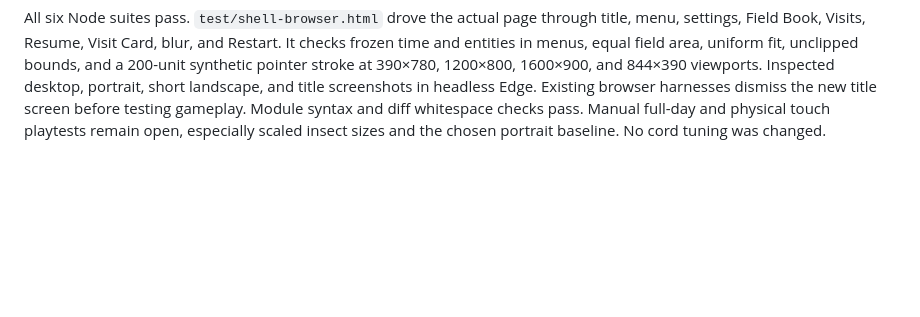
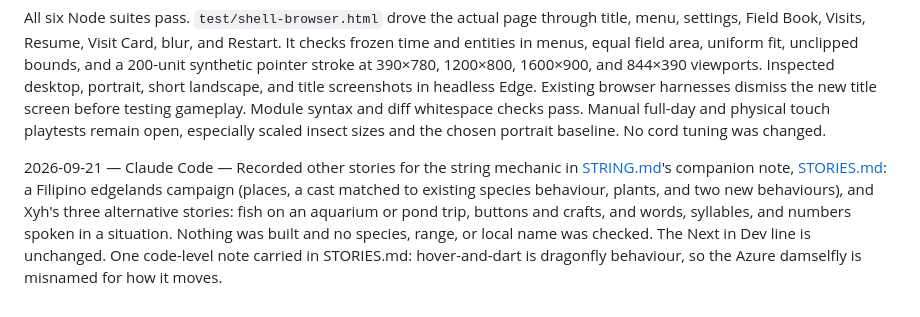
Before and after one commit to xyhtamura/drawing-the-hours, a Markdown page: NOTES.md, the part around the change. GitHub-like rendering; blank space fills up the shorter version.

Commit message:
docs: record other stories for the string mechanic
Filipino edgelands campaign, plus Xyh's fish, crafts, and speech directions.

Co-Authored-By: Claude Opus 5 <noreply@anthropic.com>

```diff
--- a/NOTES.md
+++ b/NOTES.md
@@ -1686,3 +1686,14 @@ and title screenshots in headless Edge. Existing browser harnesses dismiss the
 new title screen before testing gameplay. Module syntax and diff whitespace
 checks pass. Manual full-day and physical touch playtests remain open, especially
 scaled insect sizes and the chosen portrait baseline. No cord tuning was changed.
+
+
+2026-09-21 — Claude Code — Recorded other stories for the string mechanic in
+[STRING.md](STRING.md)'s companion note, [STORIES.md](STORIES.md): a Filipino
+edgelands campaign (places, a cast matched to existing species behaviour,
+plants, and two new behaviours), and Xyh's three alternative stories: fish on
+an aquarium or pond trip, buttons and crafts, and words, syllables, and numbers
+spoken in a situation. Nothing was built and no species, range, or local name
+was checked. The Next in Dev line is unchanged. One code-level note carried in
+STORIES.md: hover-and-dart is dragonfly behaviour, so the Azure damselfly is
+misnamed for how it moves.
```
Also changed, not shown: STORIES.md (added, +186 -0 lines).
